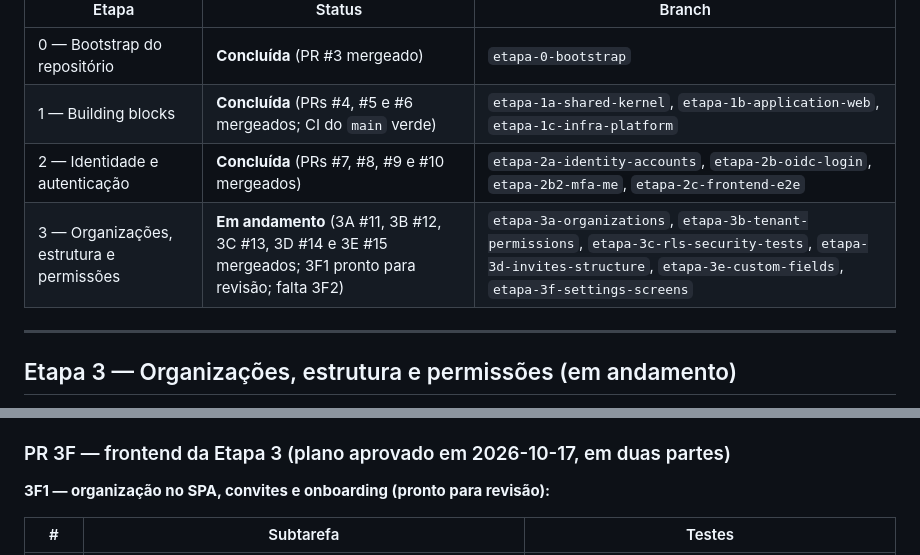
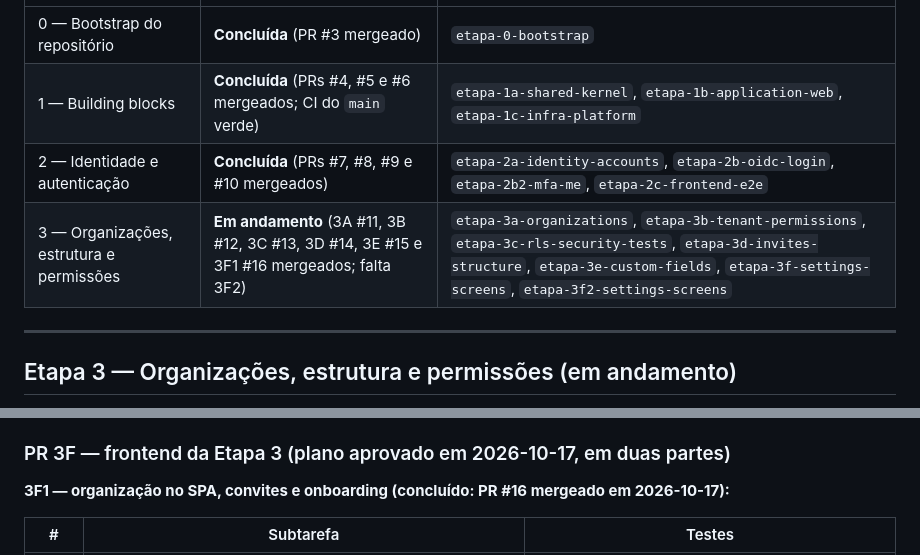
Before and after one commit to iagogoliveira/ProjetoLaw, a Markdown page: docs/progress.md, 2 parts joined by grey strips. Drawn GitHub-style.

Commit message:
docs: PR 3F1 mergeado (#16) no progresso
Co-Authored-By: Claude Opus 5.5 <noreply@anthropic.com>

```diff
--- a/docs/progress.md
+++ b/docs/progress.md
@@ -7,7 +7,7 @@ Ordem das etapas: `docs/spec/implementacao.md`, seções 9 a 12.
 | 0 — Bootstrap do repositório | **Concluída** (PR #3 mergeado) | `etapa-0-bootstrap` |
 | 1 — Building blocks | **Concluída** (PRs #4, #5 e #6 mergeados; CI do `main` verde) | `etapa-1a-shared-kernel`, `etapa-1b-application-web`, `etapa-1c-infra-platform` |
 | 2 — Identidade e autenticação | **Concluída** (PRs #7, #8, #9 e #10 mergeados) | `etapa-2a-identity-accounts`, `etapa-2b-oidc-login`, `etapa-2b2-mfa-me`, `etapa-2c-frontend-e2e` |
-| 3 — Organizações, estrutura e permissões | **Em andamento** (3A #11, 3B #12, 3C #13, 3D #14 e 3E #15 mergeados; 3F1 pronto para revisão; falta 3F2) | `etapa-3a-organizations`, `etapa-3b-tenant-permissions`, `etapa-3c-rls-security-tests`, `etapa-3d-invites-structure`, `etapa-3e-custom-fields`, `etapa-3f-settings-screens` |
+| 3 — Organizações, estrutura e permissões | **Em andamento** (3A #11, 3B #12, 3C #13, 3D #14, 3E #15 e 3F1 #16 mergeados; falta 3F2) | `etapa-3a-organizations`, `etapa-3b-tenant-permissions`, `etapa-3c-rls-security-tests`, `etapa-3d-invites-structure`, `etapa-3e-custom-fields`, `etapa-3f-settings-screens`, `etapa-3f2-settings-screens` |
 
 ---
 
@@ -31,7 +31,7 @@ Ordem das etapas: `docs/spec/implementacao.md`, seções 9 a 12.
 
 ### PR 3F — frontend da Etapa 3 (plano aprovado em 2026-10-17, em duas partes)
 
-**3F1 — organização no SPA, convites e onboarding (pronto para revisão):**
+**3F1 — organização no SPA, convites e onboarding (concluído: PR #16 mergeado em 2026-10-17):**
 
 | # | Subtarefa | Testes |
 | --- | --- | --- |
```
